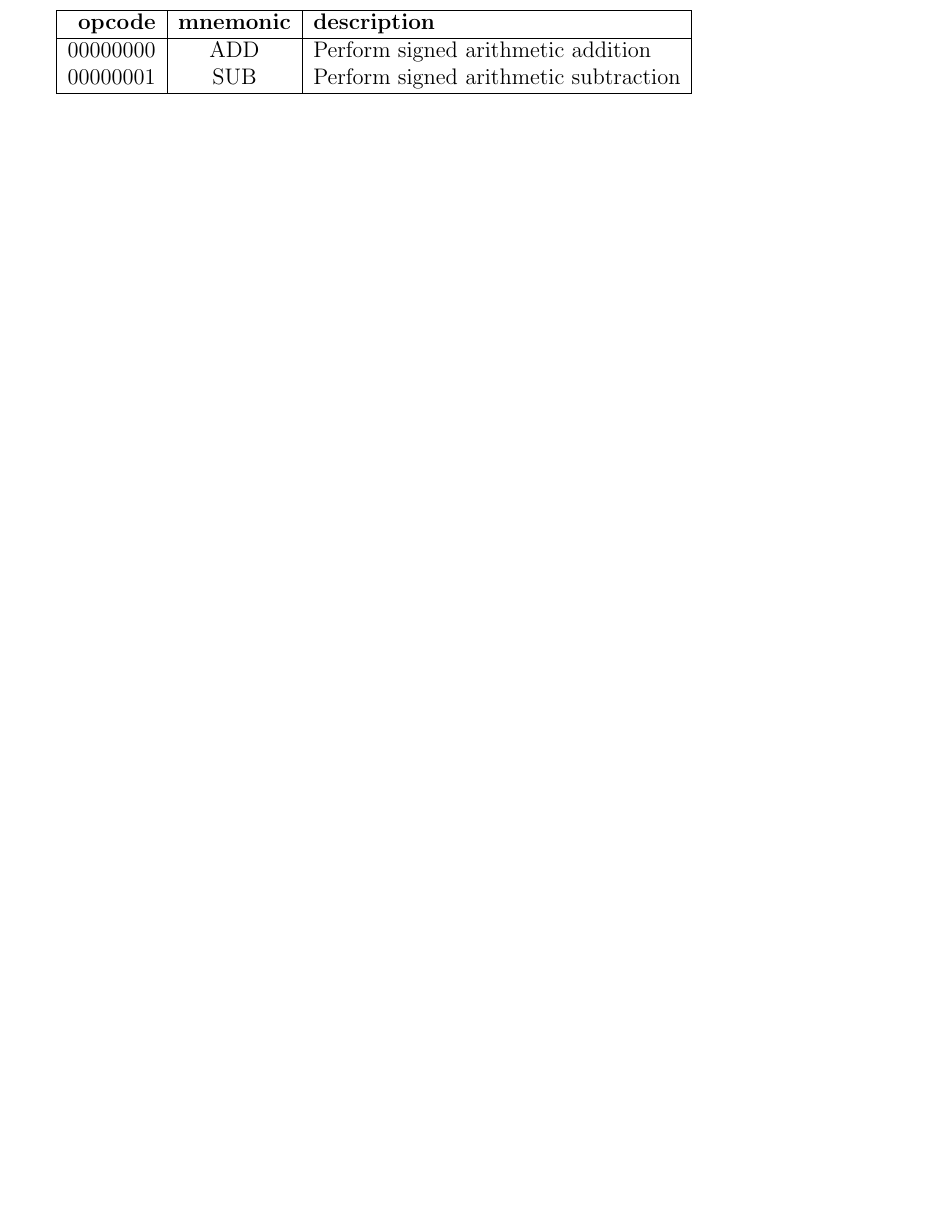
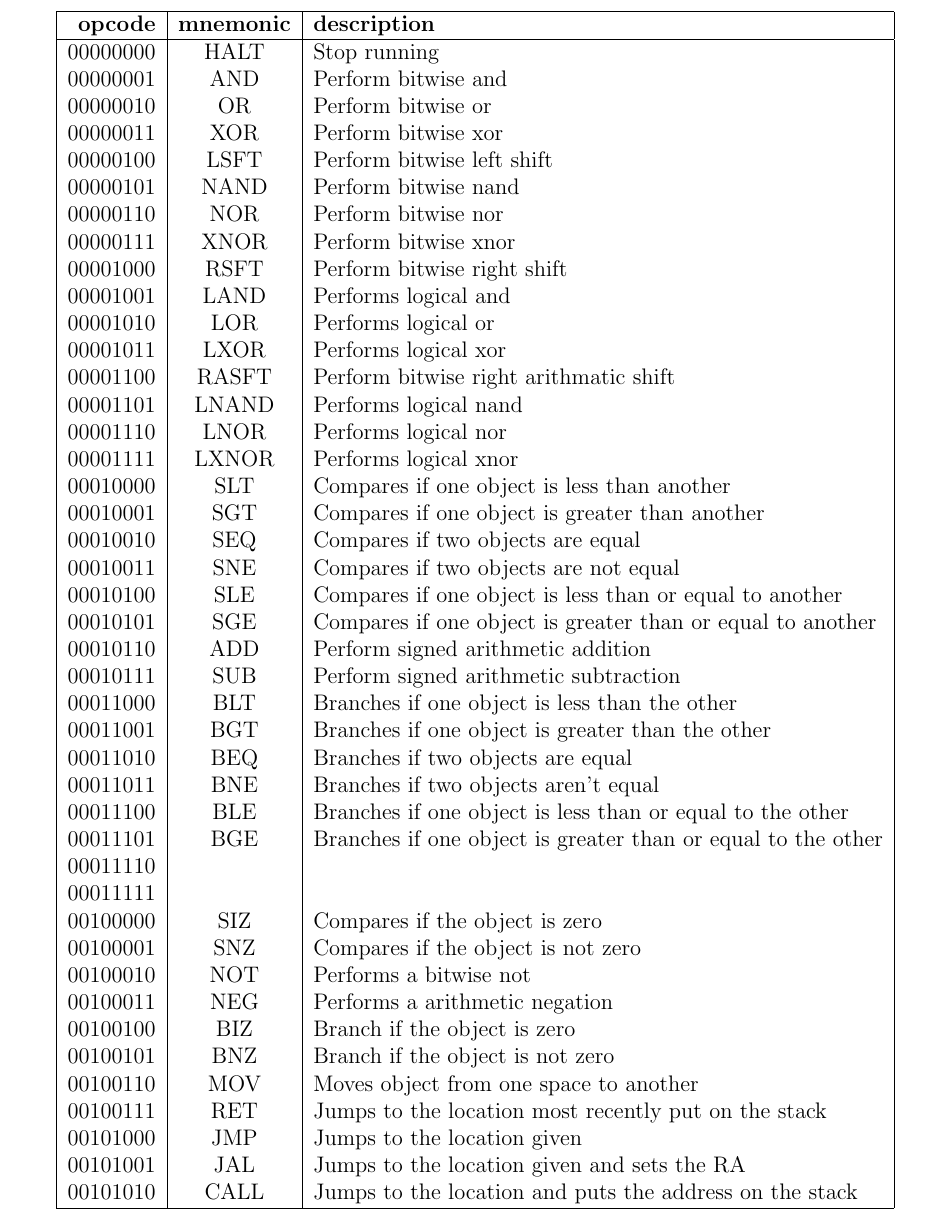
Before and after one commit to solb/comparchcpu, a LaTeX document (isa.tex): part of the page before the commit and part of page 2 of 3 after it, cut so that both start at the same text, the shorter picture padded with empty space. Compiled offline with pdfLaTeX.

Commit message:
Added List of Operations to isa.tex; Added Validation Rules to isa.txt

```diff
--- a/isa.tex
+++ b/isa.tex
@@ -27,8 +27,50 @@ We support the following instructions, all of which are encoded with a standard
 \hline
 \textbf{opcode} & \textbf{mnemonic} & \textbf{description} \\
 \hline
-00000000 & ADD & Perform signed arithmetic addition \\
-00000001 & SUB & Perform signed arithmetic subtraction \\
+00000000 & HALT & Stop running \\
+00000001 & AND & Perform bitwise and \\
+00000010 & OR  & Perform bitwise or \\
+00000011 & XOR & Perform bitwise xor \\
+00000100 & LSFT & Perform bitwise left shift\\
+00000101 & NAND & Perform bitwise nand\\
+00000110 & NOR & Perform bitwise nor\\
+00000111 & XNOR & Perform bitwise xnor\\
+00001000 & RSFT & Perform bitwise right shift\\
+00001001 & LAND & Performs logical and \\
+00001010 & LOR & Performs logical or\\
+00001011 & LXOR & Performs logical xor\\
+00001100 & RASFT & Perform bitwise right arithmatic shift\\
+00001101 & LNAND & Performs logical nand\\
+00001110 & LNOR & Performs logical nor\\
+00001111 & LXNOR & Performs logical xnor\\
+00010000 & SLT & Compares if one object is less than another\\
+00010001 & SGT & Compares if one object is greater than another\\
+00010010 & SEQ & Compares if two objects are equal\\
+00010011 & SNE & Compares if two objects are not equal\\
+00010100 & SLE & Compares if one object is less than or equal to another\\
+00010101 & SGE & Compares if one object is greater than or equal to another\\
+00010110 & ADD & Perform signed arithmetic addition \\
+00010111 & SUB & Perform signed arithmetic subtraction \\
+00011000 & BLT & Branches if one object is less than the other\\
+00011001 & BGT & Branches if one object is greater than the other\\
+00011010 & BEQ & Branches if two objects are equal\\
+00011011 & BNE & Branches if two objects aren't equal\\
+00011100 & BLE & Branches if one object is less than or equal to the other\\
+00011101 & BGE & Branches if one object is greater than or equal to the other\\
+00011110 & &\\
+00011111 & &\\
+00100000 & SIZ & Compares if the object is zero\\
+00100001 & SNZ & Compares if the object is not zero\\
+00100010 & NOT & Performs a bitwise not\\
+00100011 & NEG & Performs a arithmetic negation\\
+00100100 & BIZ & Branch if the object is zero\\
+00100101 & BNZ & Branch if the object is not zero\\
+00100110 & MOV & Moves object from one space to another\\
+00100111 & RET & Jumps to the location most recently put on the stack\\
+00101000 & JMP & Jumps to the location given\\
+00101001 & JAL & Jumps to the location given and sets the RA\\
+00101010 & CALL & Jumps to the location and puts the address on the stack\\
+
 \hline
 \end{tabular}
 
```
Also changed, not shown: isa.txt (+16 -4 lines).
